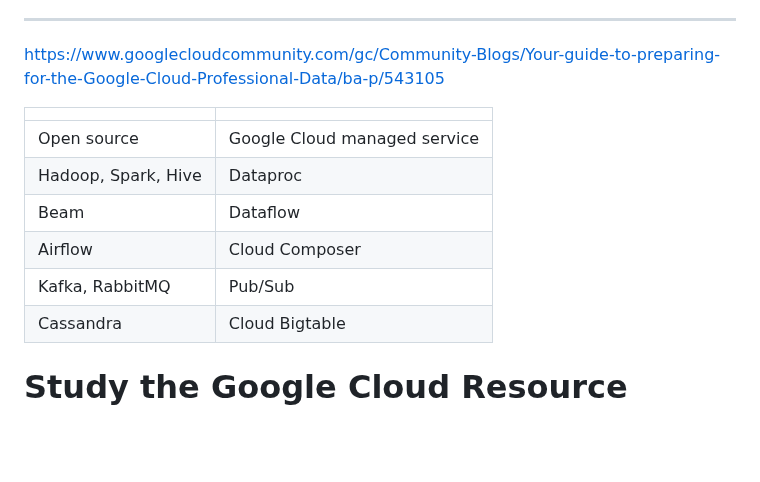
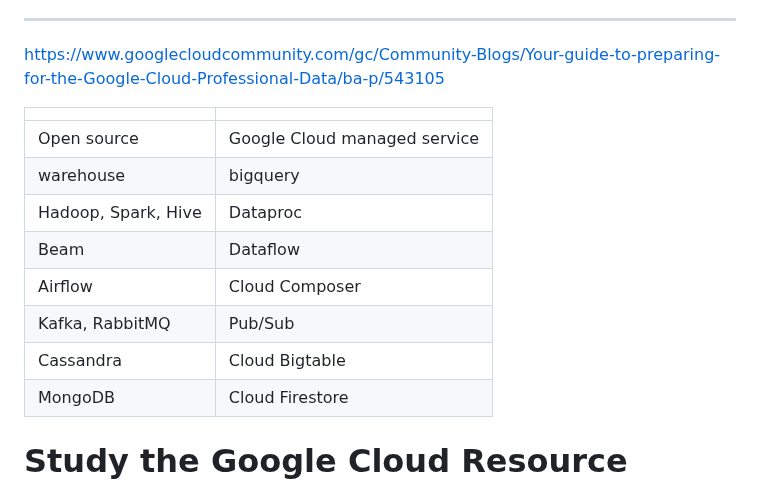
Before and after one commit to vijayanandrp/vijayanandrp, a Markdown page: learnings/google-cloud/gcp-data-engineering.md, the part around the change. Drawn GitHub-style; blank space fills up the shorter version.

```diff
--- a/learnings/google-cloud/gcp-data-engineering.md
+++ b/learnings/google-cloud/gcp-data-engineering.md
@@ -197,11 +197,13 @@ https://www.googlecloudcommunity.com/gc/Community-Blogs/Your-guide-to-preparing-
 |||
 |--- |--- |
 |Open source|Google Cloud managed service|
+|warehouse|bigquery|
 |Hadoop, Spark, Hive|Dataproc|
 |Beam|Dataflow|
 |Airflow|Cloud Composer|
 |Kafka, RabbitMQ|Pub/Sub|
 |Cassandra|Cloud Bigtable|
+|MongoDB|Cloud Firestore|
 
 
 # Study the Google Cloud Resource Hierarchy
```
